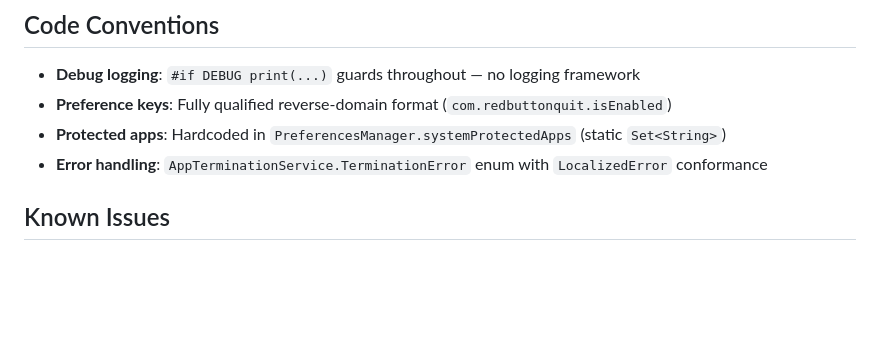
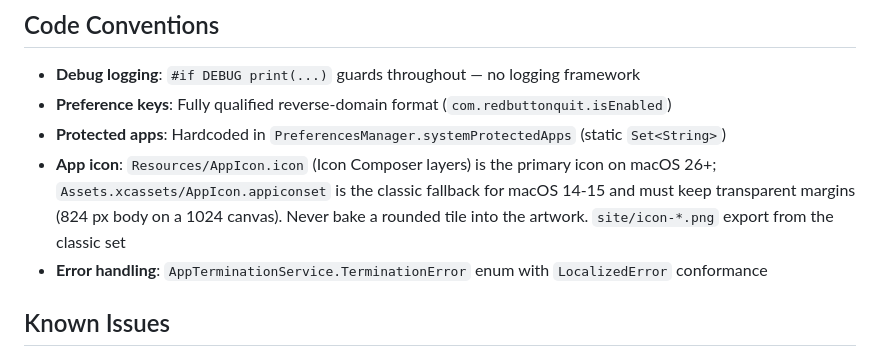
Before and after one commit to initiator1/redbuttonquit, a Markdown page: CLAUDE.md, the part around the change. GitHub-like rendering; blank space fills up the shorter version.

Commit message:
docs: record app icon layout in CLAUDE.md
Co-Authored-By: Claude Opus 5.5 <noreply@anthropic.com>

```diff
--- a/CLAUDE.md
+++ b/CLAUDE.md
@@ -105,6 +105,7 @@ All three services are retained by `AppDelegate`. The monitor is the only compon
 - **Debug logging**: `#if DEBUG print(...)` guards throughout — no logging framework
 - **Preference keys**: Fully qualified reverse-domain format (`com.redbuttonquit.isEnabled`)
 - **Protected apps**: Hardcoded in `PreferencesManager.systemProtectedApps` (static `Set<String>`)
+- **App icon**: `Resources/AppIcon.icon` (Icon Composer layers) is the primary icon on macOS 26+; `Assets.xcassets/AppIcon.appiconset` is the classic fallback for macOS 14-15 and must keep transparent margins (824 px body on a 1024 canvas). Never bake a rounded tile into the artwork. `site/icon-*.png` export from the classic set
 - **Error handling**: `AppTerminationService.TerminationError` enum with `LocalizedError` conformance
 
 ## Known Issues
```
